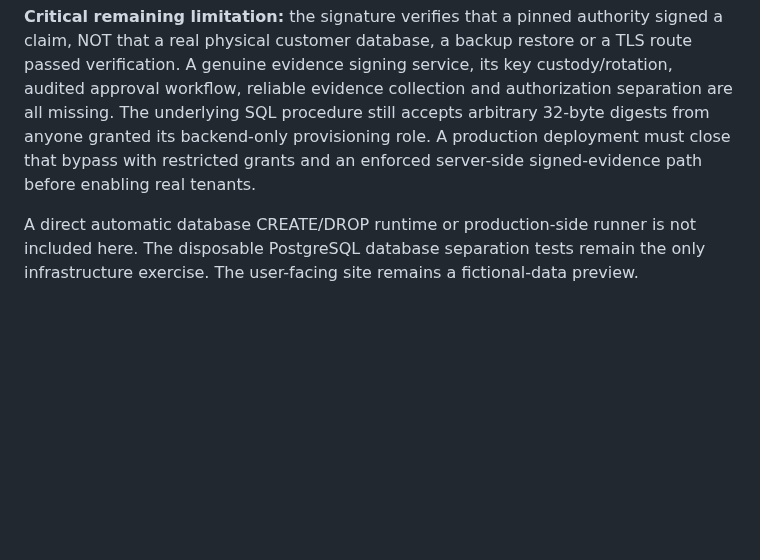
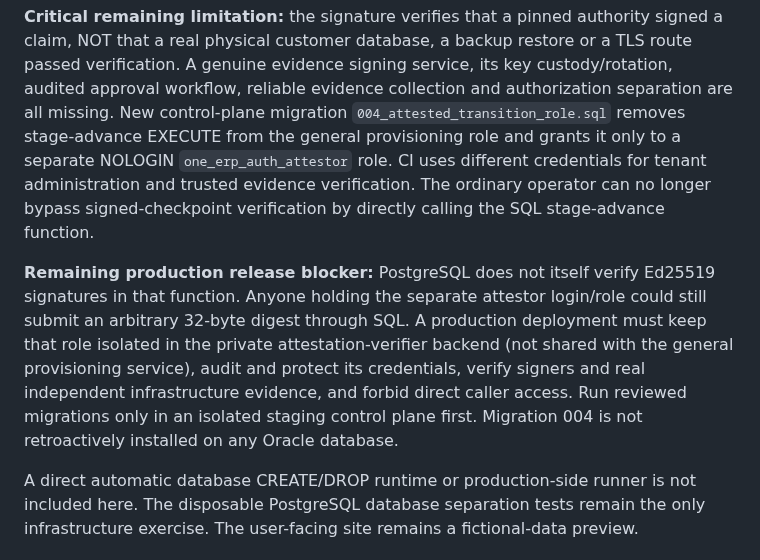
Before and after one commit to Midoalone85/onebusiness-site, a Markdown page: one-erp-next/ops/TENANT_BOOTSTRAP_GATES.md, the part around the change. GitHub-like rendering; blank space fills up the shorter version.

Commit message:
docs(security): record separated attestor role and residual privileged-service risks

```diff
--- a/one-erp-next/ops/TENANT_BOOTSTRAP_GATES.md
+++ b/one-erp-next/ops/TENANT_BOOTSTRAP_GATES.md
@@ -101,10 +101,22 @@ authority signed a claim, NOT that a real physical customer database,
 a backup restore or a TLS route passed verification. A genuine evidence
 signing service, its key custody/rotation, audited approval workflow,
 reliable evidence collection and authorization separation are all missing.
-The underlying SQL procedure still accepts arbitrary 32-byte digests from
-anyone granted its backend-only provisioning role. A production deployment
-must close that bypass with restricted grants and an enforced server-side
-signed-evidence path before enabling real tenants.
+New control-plane migration `004_attested_transition_role.sql` removes
+stage-advance EXECUTE from the general provisioning role and grants it only
+to a separate NOLOGIN `one_erp_auth_attestor` role. CI uses different
+credentials for tenant administration and trusted evidence verification.
+The ordinary operator can no longer bypass signed-checkpoint verification
+by directly calling the SQL stage-advance function.
+
+**Remaining production release blocker:** PostgreSQL does not itself verify
+Ed25519 signatures in that function. Anyone holding the separate attestor
+login/role could still submit an arbitrary 32-byte digest through SQL.
+A production deployment must keep that role isolated in the private
+attestation-verifier backend (not shared with the general provisioning
+service), audit and protect its credentials, verify signers and real
+independent infrastructure evidence, and forbid direct caller access.
+Run reviewed migrations only in an isolated staging control plane first.
+Migration 004 is not retroactively installed on any Oracle database.
 
 A direct automatic database CREATE/DROP runtime or production-side runner
 is not included here. The disposable PostgreSQL database separation tests
```
